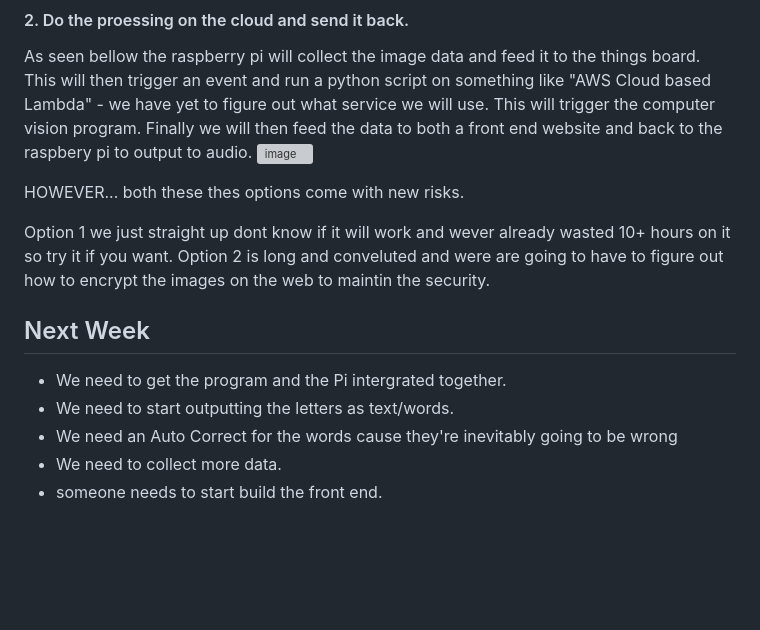
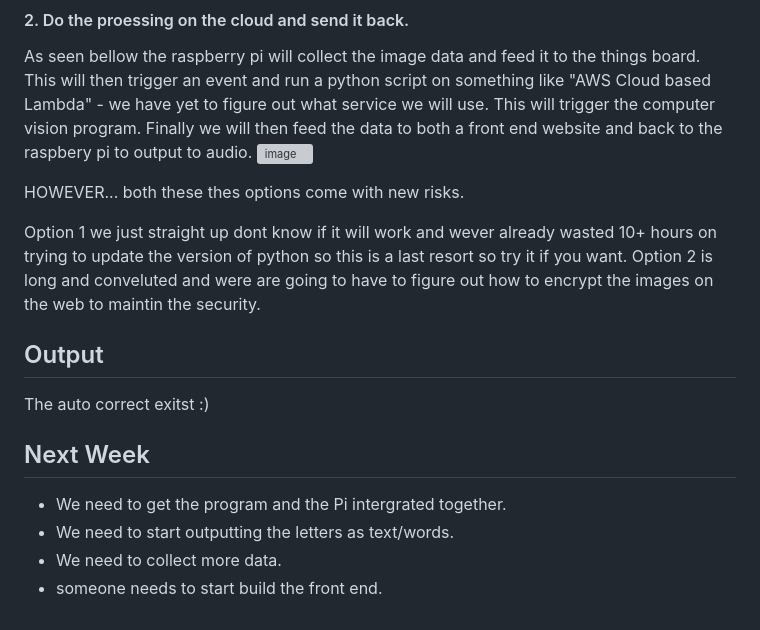
Before and after one commit to JamesW162/Group9Project, a Markdown page: README.md, the part around the change. Rendered like a GitHub page; blank space fills up the shorter version; grey boxes are pictures that could not be loaded.

```diff
--- a/README.md
+++ b/README.md
@@ -66,11 +66,15 @@ As seen bellow the raspberry pi will collect the image data and feed it to the t
 
 HOWEVER... both these thes options come with new risks.
 
-Option 1 we just straight up dont know if it will work and wever already wasted 10+ hours on it so try it if you want. Option 2 is long and conveluted and were are going to have to figure out how to encrypt the images on the web to maintin the security.
+Option 1 we just straight up dont know if it will work and wever already wasted 10+ hours on trying to update the version of python so this is a last resort so try it if you want. Option 2 is long and conveluted and were are going to have to figure out how to encrypt the images on the web to maintin the security.
+
+
+## Output
+The auto correct exitst :)
+
 
 ## Next Week
 - We need to get the program and the Pi intergrated together.
 - We need to start outputting the letters as text/words.
-- We need an Auto Correct for the words cause they're inevitably going to be wrong
 - We need to collect more data.
 - someone needs to start build the front end.
```
